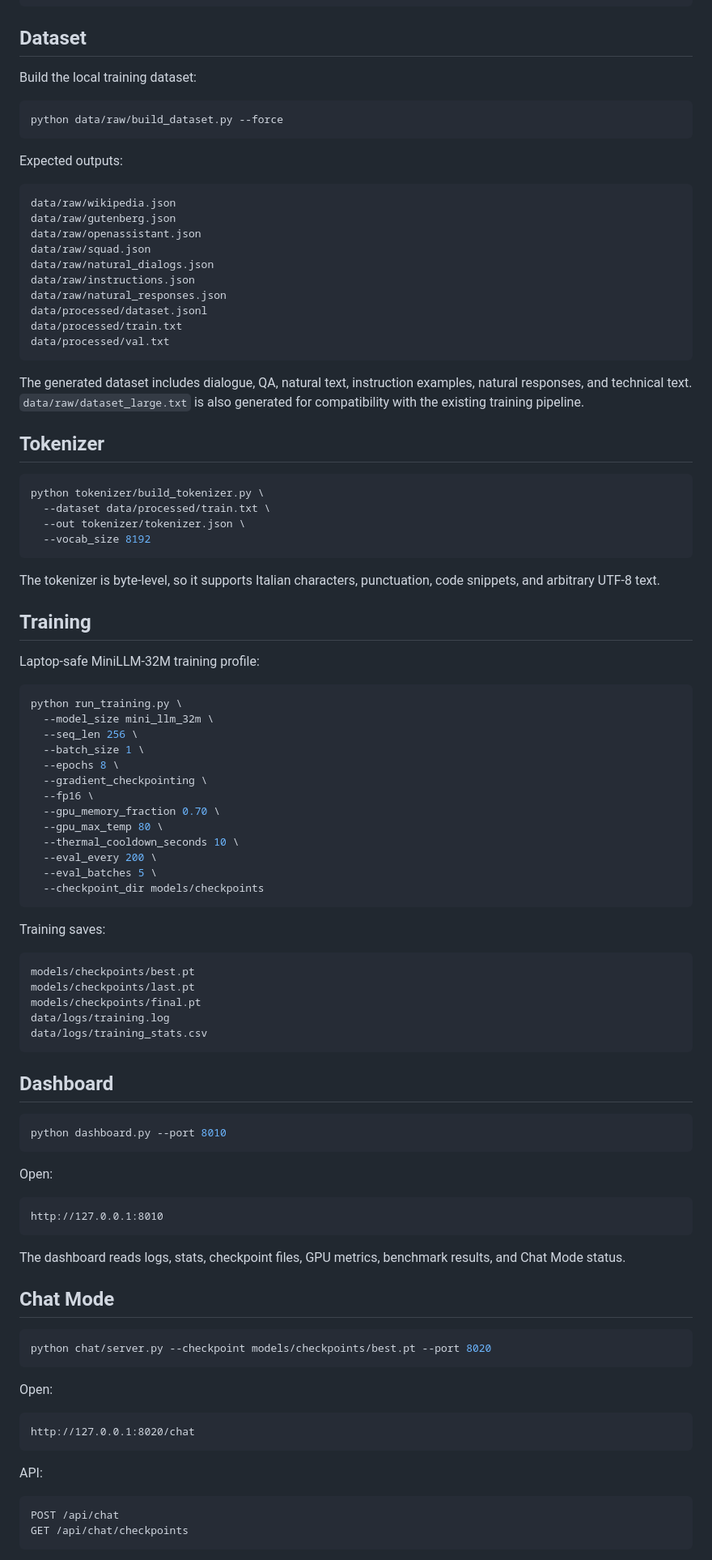
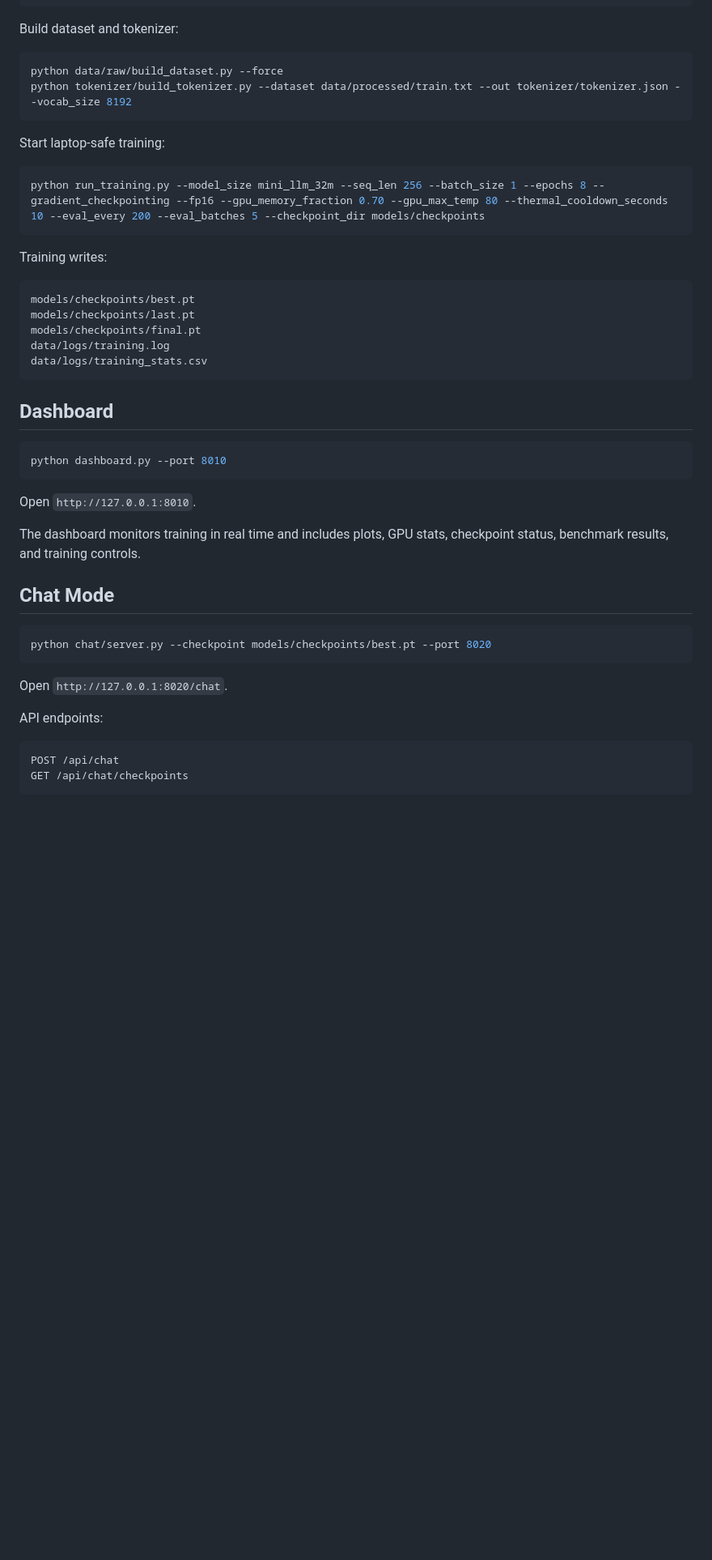
Before and after one commit to RenzoAlbertini/mini_llm, a Markdown page: README.md, the part around one of its changes. Shown at 81% size. Drawn GitHub-style; blank space fills up the shorter version.

Commit message:
Polish README for GitHub release

````diff
--- a/README.md
+++ b/README.md
@@ -31,63 +29,20 @@ cd mini_llm
 python -m pip install -r requirements.txt
 ```
 
-## Dataset
-
-Build the local training dataset:
+Build dataset and tokenizer:
 
 ```bash
 python data/raw/build_dataset.py --force
+python tokenizer/build_tokenizer.py --dataset data/processed/train.txt --out tokenizer/tokenizer.json --vocab_size 8192
 ```
 
-Expected outputs:
+Start laptop-safe training:
 
-```text
-data/raw/wikipedia.json
-data/raw/gutenberg.json
-data/raw/openassistant.json
-data/raw/squad.json
-data/raw/natural_dialogs.json
-data/raw/instructions.json
-data/raw/natural_responses.json
-data/processed/dataset.jsonl
-data/processed/train.txt
-data/processed/val.txt
+```bash
+python run_training.py --model_size mini_llm_32m --seq_len 256 --batch_size 1 --epochs 8 --gradient_checkpointing --fp16 --gpu_memory_fraction 0.70 --gpu_max_temp 80 --thermal_cooldown_seconds 10 --eval_every 200 --eval_batches 5 --checkpoint_dir models/checkpoints
 ```
 
-The generated dataset includes dialogue, QA, natural text, instruction examples, natural responses, and technical text. `data/raw/dataset_large.txt` is also generated for compatibility with the existing training pipeline.
-
-## Tokenizer
-
-```bash
-python tokenizer/build_tokenizer.py \
-  --dataset data/processed/train.txt \
-  --out tokenizer/tokenizer.json \
-  --vocab_size 8192
-```
-
-The tokenizer is byte-level, so it supports Italian characters, punctuation, code snippets, and arbitrary UTF-8 text.
-
-## Training
-
-Laptop-safe MiniLLM-32M training profile:
-
-```bash
-python run_training.py \
-  --model_size mini_llm_32m \
-  --seq_len 256 \
-  --batch_size 1 \
-  --epochs 8 \
-  --gradient_checkpointing \
-  --fp16 \
-  --gpu_memory_fraction 0.70 \
-  --gpu_max_temp 80 \
-  --thermal_cooldown_seconds 10 \
-  --eval_every 200 \
-  --eval_batches 5 \
-  --checkpoint_dir models/checkpoints
-```
-
-Training saves:
+Training writes:
 
 ```text
 models/checkpoints/best.pt
@@ -103,13 +58,9 @@ data/logs/training_stats.csv
 python dashboard.py --port 8010
 ```
 
-Open:
+Open `http://127.0.0.1:8010`.
 
-```text
-http://127.0.0.1:8010
-```
-
-The dashboard reads logs, stats, checkpoint files, GPU metrics, benchmark results, and Chat Mode status.
+The dashboard monitors training in real time and includes plots, GPU stats, checkpoint status, benchmark results, and training controls.
 
 ## Chat Mode
 
@@ -117,13 +68,9 @@ The dashboard reads logs, stats, checkpoint files, GPU metrics, benchmark result
 python chat/server.py --checkpoint models/checkpoints/best.pt --port 8020
 ```
 
-Open:
+Open `http://127.0.0.1:8020/chat`.
 
-```text
-http://127.0.0.1:8020/chat
-```
-
-API:
+API endpoints:
 
 ```http
 POST /api/chat
````
Also changed, not shown: other parts of README.md (+34 -59 lines).
